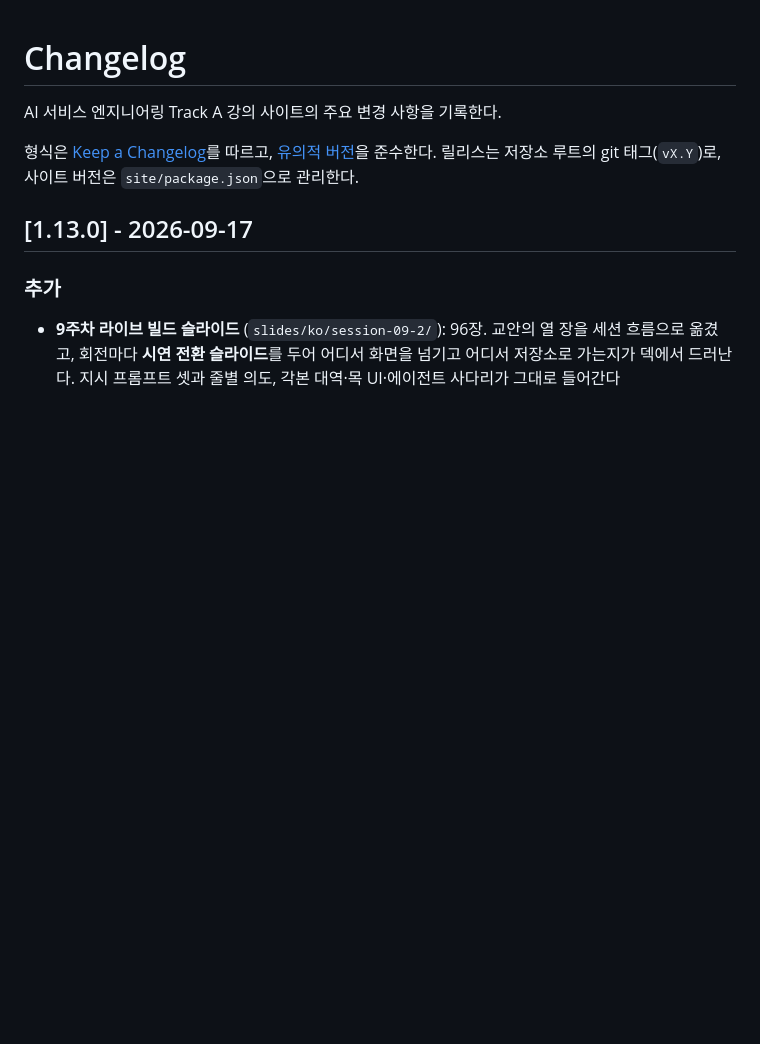
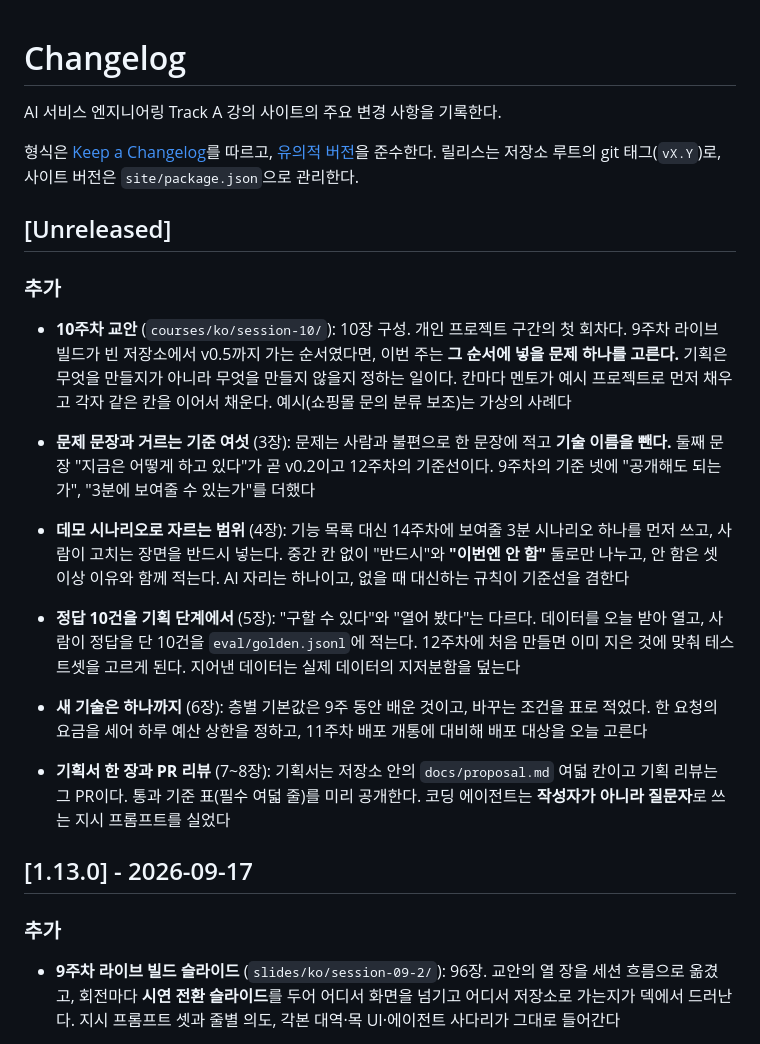
Before and after one commit to 2026-ai-service-engineering-a/ai_service_engineering-track_a, a Markdown page: CHANGELOG.md, the part around the change. GitHub-like rendering; blank space fills up the shorter version.

Commit message:
Add the week 10 changelog entry
Co-Authored-By: Claude Opus 5.5 <noreply@anthropic.com>

```diff
--- a/CHANGELOG.md
+++ b/CHANGELOG.md
@@ -5,6 +5,40 @@ AI 서비스 엔지니어링 Track A 강의 사이트의 주요 변경 사항을
 형식은 [Keep a Changelog](https://keepachangelog.com/en/1.0.0/)를 따르고,
 [유의적 버전](https://semver.org/lang/ko/)을 준수한다. 릴리스는 저장소 루트의
 git 태그(`vX.Y`)로, 사이트 버전은 `site/package.json`으로 관리한다.
+
+## [Unreleased]
+
+### 추가
+
+- **10주차 교안** (`courses/ko/session-10/`): 10장 구성. 개인 프로젝트 구간의
+  첫 회차다. 9주차 라이브 빌드가 빈 저장소에서 v0.5까지 가는 순서였다면, 이번
+  주는 **그 순서에 넣을 문제 하나를 고른다.** 기획은 무엇을 만들지가 아니라
+  무엇을 만들지 않을지 정하는 일이다. 칸마다 멘토가 예시 프로젝트로 먼저 채우고
+  각자 같은 칸을 이어서 채운다. 예시(쇼핑몰 문의 분류 보조)는 가상의 사례다
+
+- **문제 문장과 거르는 기준 여섯** (3장): 문제는 사람과 불편으로 한 문장에
+  적고 **기술 이름을 뺀다.** 둘째 문장 "지금은 어떻게 하고 있다"가 곧 v0.2이고
+  12주차의 기준선이다. 9주차의 기준 넷에 "공개해도 되는가", "3분에 보여줄 수
+  있는가"를 더했다
+
+- **데모 시나리오로 자르는 범위** (4장): 기능 목록 대신 14주차에 보여줄 3분
+  시나리오 하나를 먼저 쓰고, 사람이 고치는 장면을 반드시 넣는다. 중간 칸 없이
+  "반드시"와 **"이번엔 안 함"** 둘로만 나누고, 안 함은 셋 이상 이유와 함께
+  적는다. AI 자리는 하나이고, 없을 때 대신하는 규칙이 기준선을 겸한다
+
+- **정답 10건을 기획 단계에서** (5장): "구할 수 있다"와 "열어 봤다"는 다르다.
+  데이터를 오늘 받아 열고, 사람이 정답을 단 10건을 `eval/golden.jsonl`에
+  적는다. 12주차에 처음 만들면 이미 지은 것에 맞춰 테스트셋을 고르게 된다.
+  지어낸 데이터는 실제 데이터의 지저분함을 덮는다
+
+- **새 기술은 하나까지** (6장): 층별 기본값은 9주 동안 배운 것이고, 바꾸는
+  조건을 표로 적었다. 한 요청의 요금을 세어 하루 예산 상한을 정하고, 11주차
+  배포 개통에 대비해 배포 대상을 오늘 고른다
+
+- **기획서 한 장과 PR 리뷰** (7\~8장): 기획서는 저장소 안의
+  `docs/proposal.md` 여덟 칸이고 기획 리뷰는 그 PR이다. 통과 기준 표(필수
+  여덟 줄)를 미리 공개한다. 코딩 에이전트는 **작성자가 아니라 질문자**로 쓰는
+  지시 프롬프트를 실었다
 
 ## [1.13.0] - 2026-09-17
 
```
